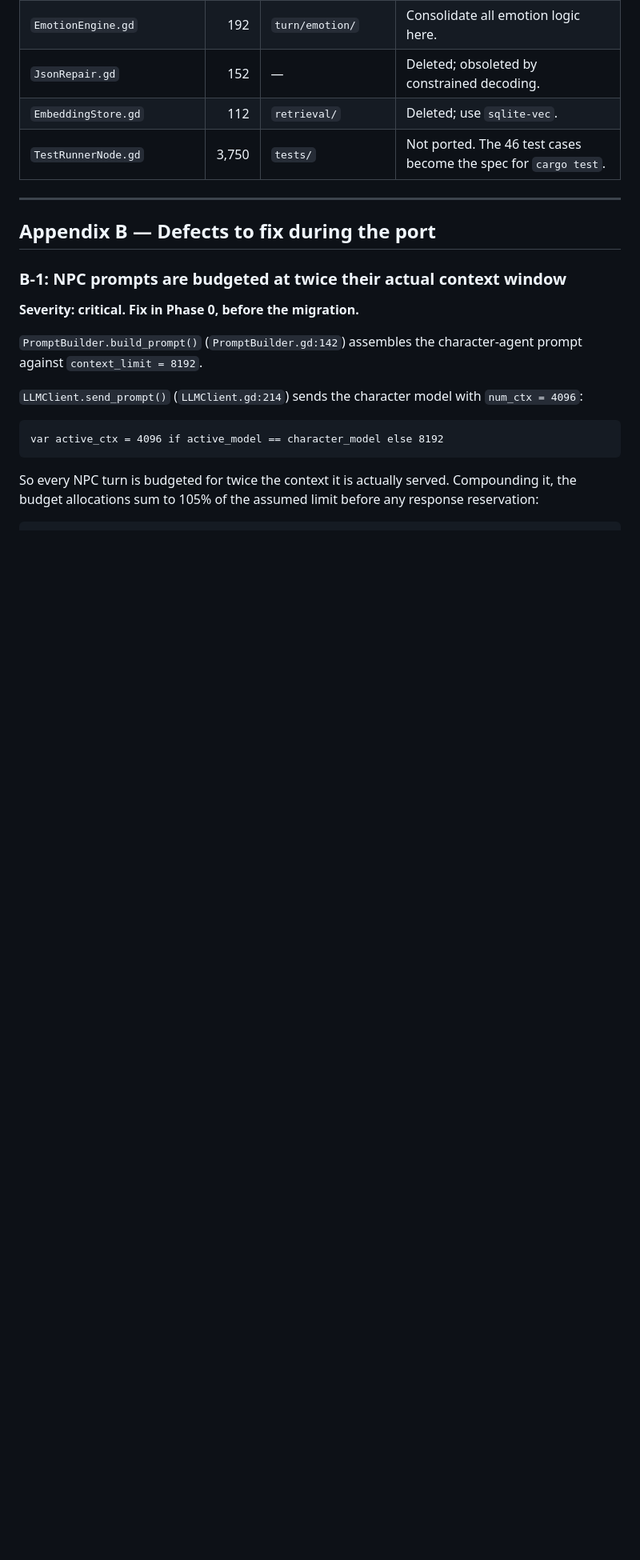
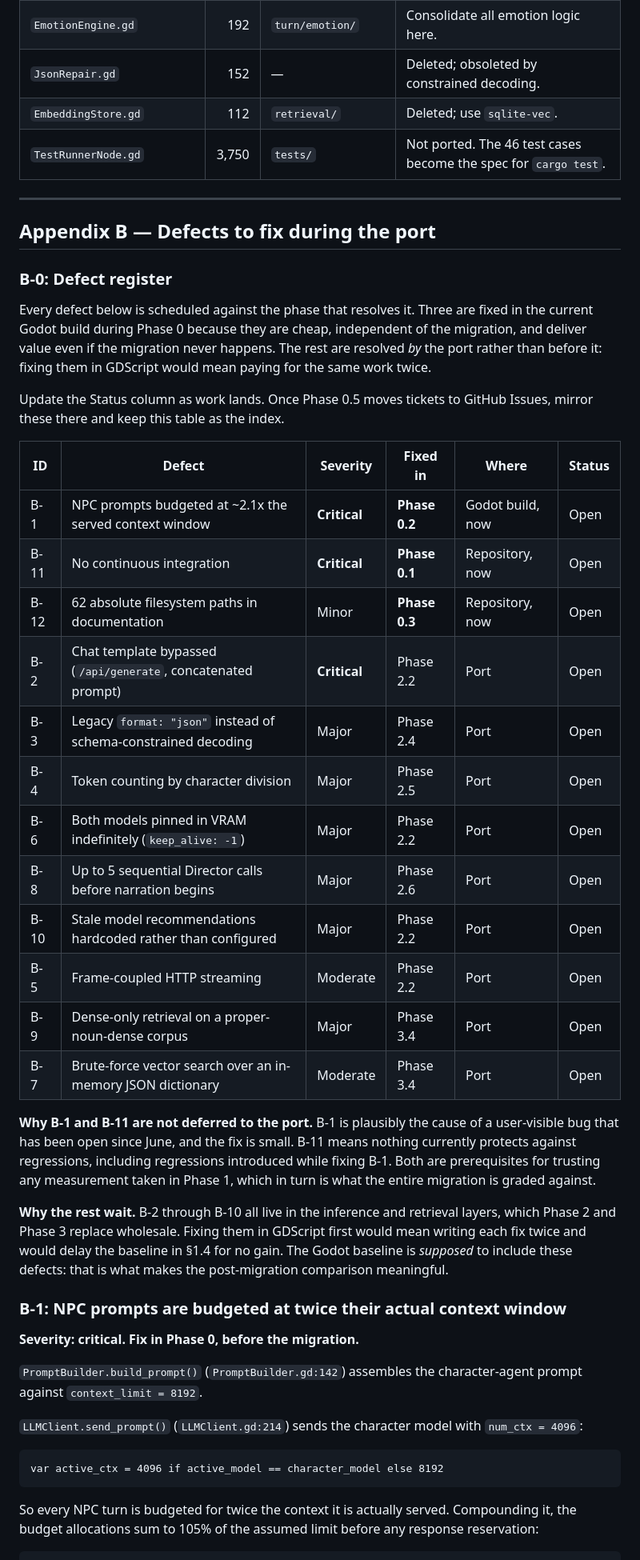
Before and after one commit to Ghigog/orison, a Markdown page: docs/migration_plan.md, the part around one of its changes. Shown at 80% size. Drawn GitHub-style; blank space fills up the shorter version.

```diff
--- a/docs/migration_plan.md
+++ b/docs/migration_plan.md
@@ -601,6 +601,31 @@ Adding `apps/mobile` as a second Tauri target, a reduced UI for small screens, a
 
 ## Appendix B — Defects to fix during the port
 
+### B-0: Defect register
+
+Every defect below is scheduled against the phase that resolves it. Three are fixed in the current Godot build during Phase 0 because they are cheap, independent of the migration, and deliver value even if the migration never happens. The rest are resolved *by* the port rather than before it: fixing them in GDScript would mean paying for the same work twice.
+
+Update the Status column as work lands. Once Phase 0.5 moves tickets to GitHub Issues, mirror these there and keep this table as the index.
+
+| ID | Defect | Severity | Fixed in | Where | Status |
+|---|---|---|---|---|---|
+| B-1 | NPC prompts budgeted at ~2.1x the served context window | **Critical** | **Phase 0.2** | Godot build, now | Open |
+| B-11 | No continuous integration | **Critical** | **Phase 0.1** | Repository, now | Open |
+| B-12 | 62 absolute filesystem paths in documentation | Minor | **Phase 0.3** | Repository, now | Open |
+| B-2 | Chat template bypassed (`/api/generate`, concatenated prompt) | **Critical** | Phase 2.2 | Port | Open |
+| B-3 | Legacy `format: "json"` instead of schema-constrained decoding | Major | Phase 2.4 | Port | Open |
+| B-4 | Token counting by character division | Major | Phase 2.5 | Port | Open |
+| B-6 | Both models pinned in VRAM indefinitely (`keep_alive: -1`) | Major | Phase 2.2 | Port | Open |
+| B-8 | Up to 5 sequential Director calls before narration begins | Major | Phase 2.6 | Port | Open |
+| B-10 | Stale model recommendations hardcoded rather than configured | Major | Phase 2.2 | Port | Open |
+| B-5 | Frame-coupled HTTP streaming | Moderate | Phase 2.2 | Port | Open |
+| B-9 | Dense-only retrieval on a proper-noun-dense corpus | Major | Phase 3.4 | Port | Open |
+| B-7 | Brute-force vector search over an in-memory JSON dictionary | Moderate | Phase 3.4 | Port | Open |
+
+**Why B-1 and B-11 are not deferred to the port.** B-1 is plausibly the cause of a user-visible bug that has been open since June, and the fix is small. B-11 means nothing currently protects against regressions, including regressions introduced while fixing B-1. Both are prerequisites for trusting any measurement taken in Phase 1, which in turn is what the entire migration is graded against.
+
+**Why the rest wait.** B-2 through B-10 all live in the inference and retrieval layers, which Phase 2 and Phase 3 replace wholesale. Fixing them in GDScript first would mean writing each fix twice and would delay the baseline in §1.4 for no gain. The Godot baseline is *supposed* to include these defects: that is what makes the post-migration comparison meaningful.
+
 ### B-1: NPC prompts are budgeted at twice their actual context window
 
 **Severity: critical. Fix in Phase 0, before the migration.**
```
Also changed, not shown: other parts of docs/migration_plan.md (+1 -1 lines), docs/handoff_phase0.md (added, +254 -0 lines).
